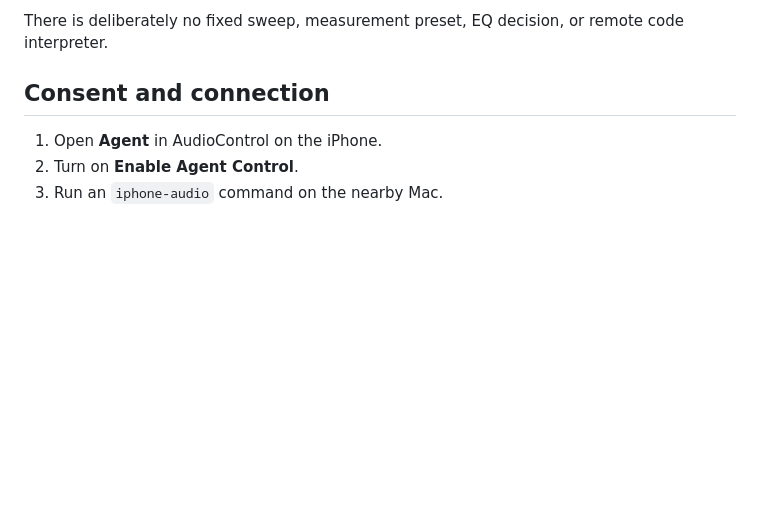
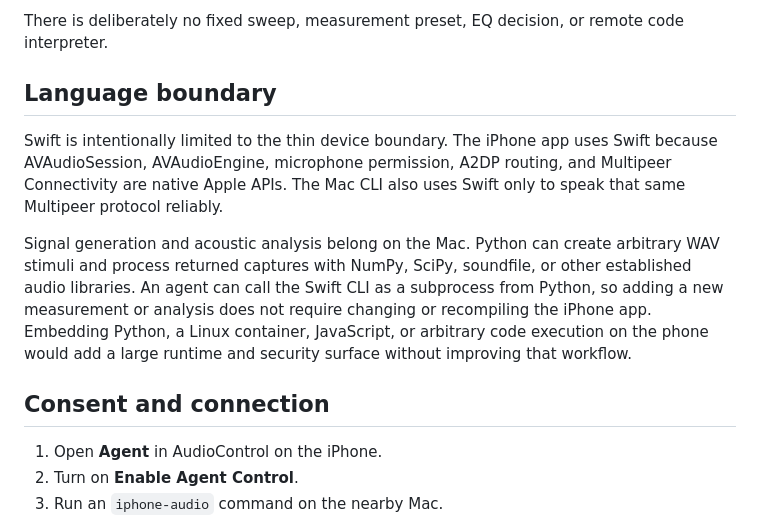
Before and after one commit to JustinBStrong/AudioControl, a Markdown page: docs/agent-audio-control.md, the part around the change. Rendered like a GitHub page; blank space fills up the shorter version.

```diff
--- a/docs/agent-audio-control.md
+++ b/docs/agent-audio-control.md
@@ -16,6 +16,21 @@ The shipping app exposes only generic audio primitives:
 
 There is deliberately no fixed sweep, measurement preset, EQ decision, or
 remote code interpreter.
+
+## Language boundary
+
+Swift is intentionally limited to the thin device boundary. The iPhone app
+uses Swift because AVAudioSession, AVAudioEngine, microphone permission, A2DP
+routing, and Multipeer Connectivity are native Apple APIs. The Mac CLI also
+uses Swift only to speak that same Multipeer protocol reliably.
+
+Signal generation and acoustic analysis belong on the Mac. Python can create
+arbitrary WAV stimuli and process returned captures with NumPy, SciPy,
+soundfile, or other established audio libraries. An agent can call the Swift
+CLI as a subprocess from Python, so adding a new measurement or analysis does
+not require changing or recompiling the iPhone app. Embedding Python, a Linux
+container, JavaScript, or arbitrary code execution on the phone would add a
+large runtime and security surface without improving that workflow.
 
 ## Consent and connection
 
```
Also changed, not shown: README.md (+4 -0 lines).
